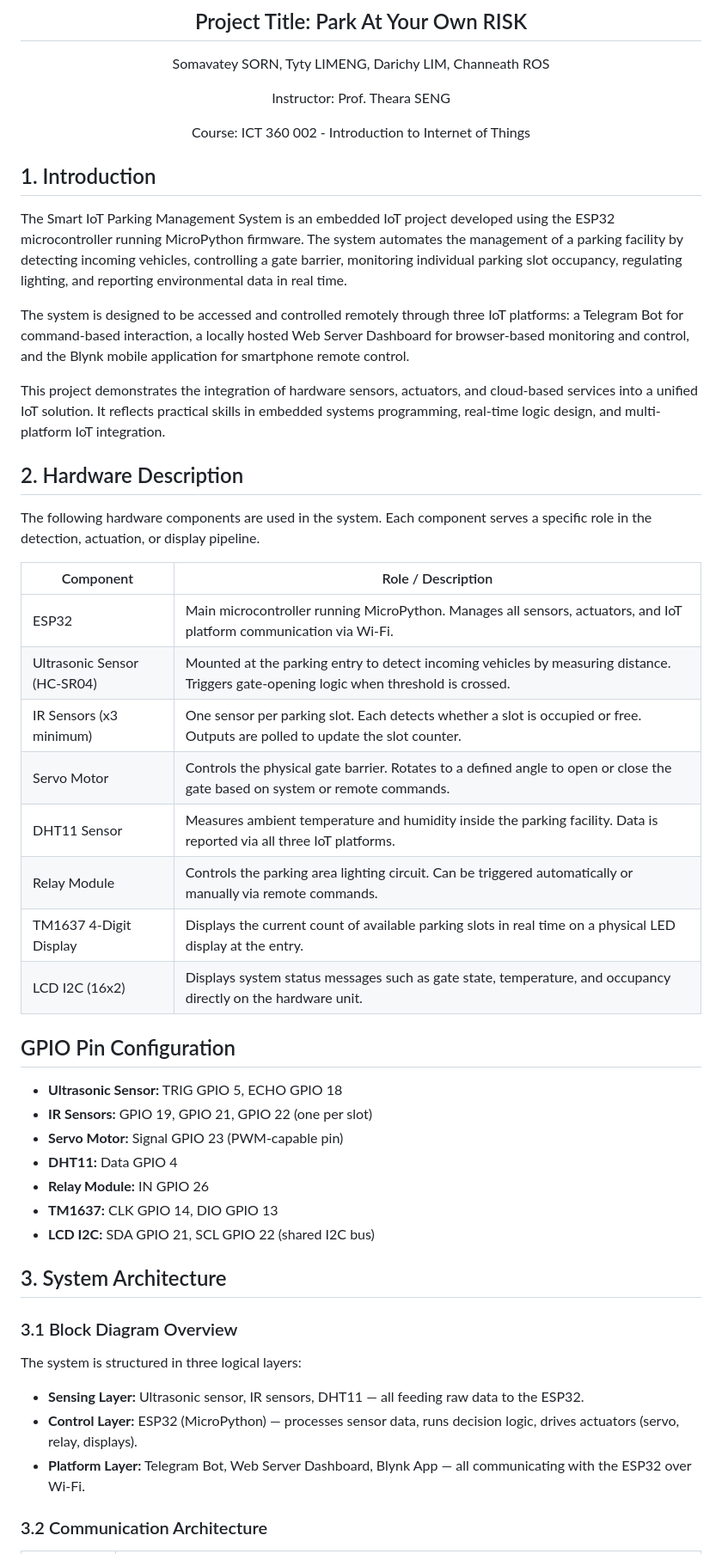
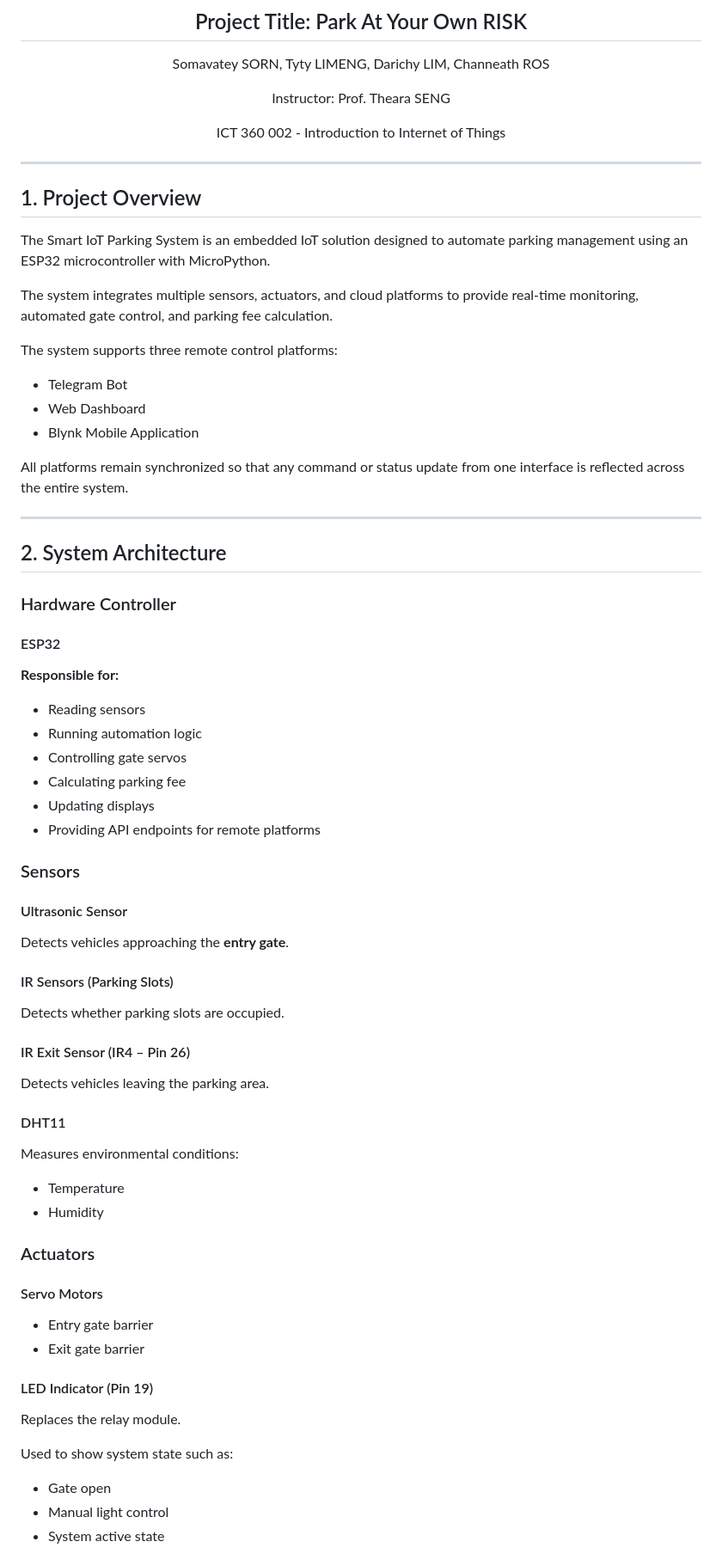
Before and after one commit to sornsomavatey/IoT-Group-6, a Markdown page: Smart IoT Parking Mini Project/ReadME.md, the part around one of its changes. Shown at 86% size. Drawn GitHub-style.

```diff
--- a/Smart IoT Parking Mini Project/ReadME.md
+++ b/Smart IoT Parking Mini Project/ReadME.md
@@ -8,54 +8,78 @@ Somavatey SORN, Tyty LIMENG, Darichy LIM, Channeath ROS
 
 Instructor: Prof. Theara SENG
 
-Course: ICT 360 002 - Introduction to Internet of Things
+ICT 360 002 - Introduction to Internet of Things
 
 </div>
 
+---
 
-## 1. Introduction
+## 1. Project Overview
 
-The Smart IoT Parking Management System is an embedded IoT project developed using the ESP32 microcontroller running MicroPython firmware. The system automates the management of a parking facility by detecting incoming vehicles, controlling a gate barrier, monitoring individual parking slot occupancy, regulating lighting, and reporting environmental data in real time.
+The Smart IoT Parking System is an embedded IoT solution designed to automate parking management using an ESP32 microcontroller with MicroPython.
 
-The system is designed to be accessed and controlled remotely through three IoT platforms: a Telegram Bot for command-based interaction, a locally hosted Web Server Dashboard for browser-based monitoring and control, and the Blynk mobile application for smartphone remote control.
+The system integrates multiple sensors, actuators, and cloud platforms to provide real-time monitoring, automated gate control, and parking fee calculation.
 
-This project demonstrates the integration of hardware sensors, actuators, and cloud-based services into a unified IoT solution. It reflects practical skills in embedded systems programming, real-time logic design, and multi-platform IoT integration.
+The system supports three remote control platforms:
+* Telegram Bot
+* Web Dashboard
+* Blynk Mobile Application
 
-## 2. Hardware Description
+All platforms remain synchronized so that any command or status update from one interface is reflected across the entire system.
 
-The following hardware components are used in the system. Each component serves a specific role in the detection, actuation, or display pipeline.
+---
 
-| Component | Role / Description |
-|-----------|-------------------|
-| ESP32 | Main microcontroller running MicroPython. Manages all sensors, actuators, and IoT platform communication via Wi-Fi. |
-| Ultrasonic Sensor (HC-SR04) | Mounted at the parking entry to detect incoming vehicles by measuring distance. Triggers gate-opening logic when threshold is crossed. |
-| IR Sensors (x3 minimum) | One sensor per parking slot. Each detects whether a slot is occupied or free. Outputs are polled to update the slot counter. |
-| Servo Motor | Controls the physical gate barrier. Rotates to a defined angle to open or close the gate based on system or remote commands. |
-| DHT11 Sensor | Measures ambient temperature and humidity inside the parking facility. Data is reported via all three IoT platforms. |
-| Relay Module | Controls the parking area lighting circuit. Can be triggered automatically or manually via remote commands. |
-| TM1637 4-Digit Display | Displays the current count of available parking slots in real time on a physical LED display at the entry. |
-| LCD I2C (16x2) | Displays system status messages such as gate state, temperature, and occupancy directly on the hardware unit. |
+## 2. System Architecture
+
+### Hardware Controller
+
+#### ESP32
+
+**Responsible for:**
+
+* Reading sensors
+* Running automation logic
+* Controlling gate servos
+* Calculating parking fee
+* Updating displays
+* Providing API endpoints for remote platforms
+
+### Sensors
+
+#### Ultrasonic Sensor
+
+Detects vehicles approaching the **entry gate**.
+
+#### IR Sensors (Parking Slots)
+
+Detects whether parking slots are occupied.
+
+#### IR Exit Sensor (IR4 – Pin 26)
+
+Detects vehicles leaving the parking area.
+
+#### DHT11
+
+Measures environmental conditions:
+
+- Temperature
+- Humidity
 
 
-## GPIO Pin Configuration
+### Actuators
 
-- **Ultrasonic Sensor:** TRIG GPIO 5, ECHO GPIO 18
-- **IR Sensors:** GPIO 19, GPIO 21, GPIO 22 (one per slot)
-- **Servo Motor:** Signal GPIO 23 (PWM-capable pin)
-- **DHT11:** Data GPIO 4
-- **Relay Module:** IN GPIO 26
-- **TM1637:** CLK GPIO 14, DIO GPIO 13
-- **LCD I2C:** SDA GPIO 21, SCL GPIO 22 (shared I2C bus)
+#### Servo Motors
 
-## 3. System Architecture
+- Entry gate barrier
+- Exit gate barrier
 
-### 3.1 Block Diagram Overview
+#### LED Indicator (Pin 19)
 
-The system is structured in three logical layers:
+Replaces the relay module.
 
-- **Sensing Layer:** Ultrasonic sensor, IR sensors, DHT11 — all feeding raw data to the ESP32.
-- **Control Layer:** ESP32 (MicroPython) — processes sensor data, runs decision logic, drives actuators (servo, relay, displays).
-- **Platform Layer:** Telegram Bot, Web Server Dashboard, Blynk App — all communicating with the ESP32 over Wi-Fi.
+Used to show system state such as:
 
-### 3.2 Communication Architecture
+- Gate open
+- Manual light control
+- System active state
 
```
Also changed, not shown: other parts of Smart IoT Parking Mini Project/ReadME.md (+247 -98 lines).
